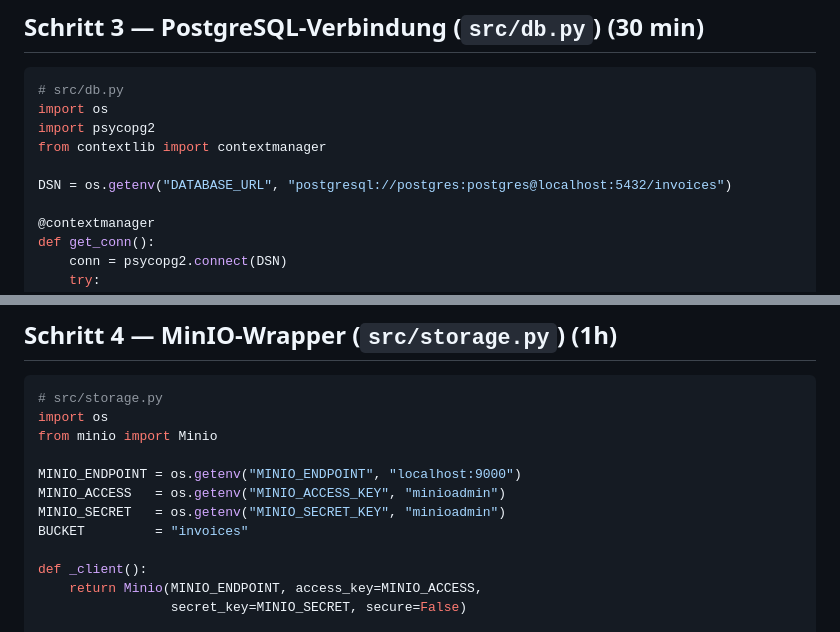
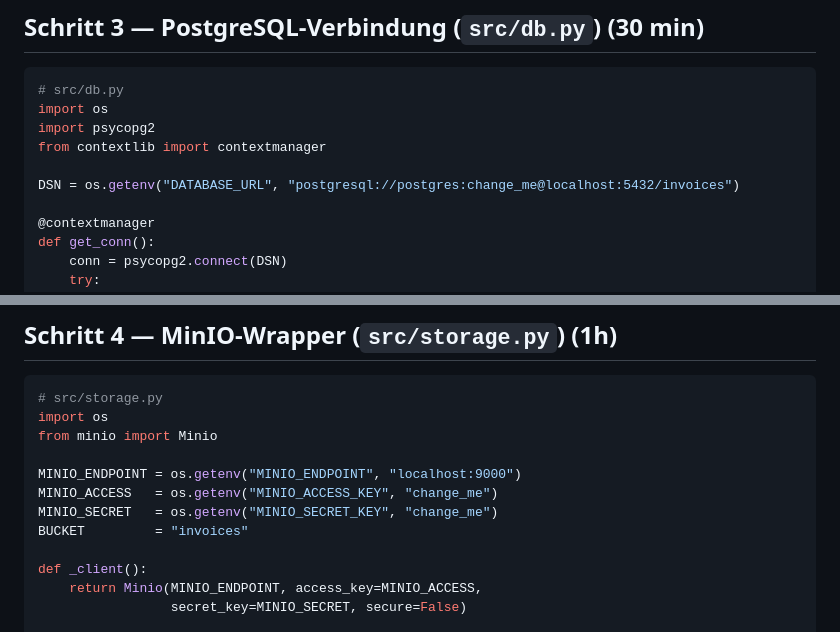
Before and after one commit to ikonclast/Rechnungserkennung, a Markdown page: docs/wochenberichte/PLAN_KW18-21_WOCHE7-10.md, 2 parts joined by grey strips. Rendered like a GitHub page.

Commit message:
docs: Default-Passwoerter in PLAN_KW18-21 durch Platzhalter ersetzt
Co-Authored-By: Claude Opus 4.8 <noreply@anthropic.com>
Co-Authored-By: Codex <noreply@openai.com>

```diff
--- a/docs/wochenberichte/PLAN_KW18-21_WOCHE7-10.md
+++ b/docs/wochenberichte/PLAN_KW18-21_WOCHE7-10.md
@@ -192,7 +192,7 @@ import os
 import psycopg2
 from contextlib import contextmanager
 
-DSN = os.getenv("DATABASE_URL", "postgresql://postgres:postgres@localhost:5432/invoices")
+DSN = os.getenv("DATABASE_URL", "postgresql://postgres:change_me@localhost:5432/invoices")
 
 @contextmanager
 def get_conn():
@@ -217,8 +217,8 @@ import os
 from minio import Minio
 
 MINIO_ENDPOINT = os.getenv("MINIO_ENDPOINT", "localhost:9000")
-MINIO_ACCESS   = os.getenv("MINIO_ACCESS_KEY", "minioadmin")
-MINIO_SECRET   = os.getenv("MINIO_SECRET_KEY", "minioadmin")
+MINIO_ACCESS   = os.getenv("MINIO_ACCESS_KEY", "change_me")
+MINIO_SECRET   = os.getenv("MINIO_SECRET_KEY", "change_me")
 BUCKET         = "invoices"
 
 def _client():
```
